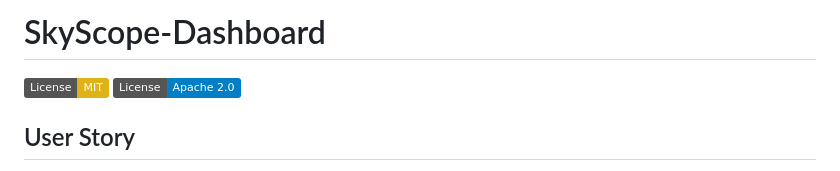
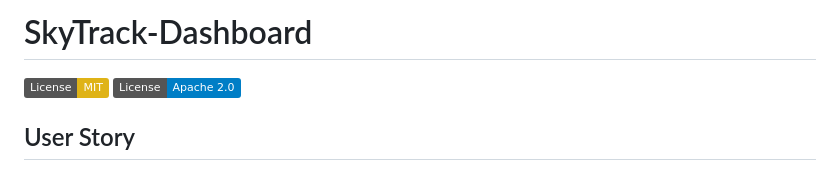
Before and after one commit to elele20005/SkyTrack-Dashboard, a Markdown page: README.md, the part around the change. Drawn GitHub-style; badges without logos.

Commit message:
Update README.md
commit

```diff
--- a/README.md
+++ b/README.md
@@ -1,4 +1,4 @@
-# SkyScope-Dashboard
+# SkyTrack-Dashboard
 [![License: MIT](https://img.shields.io/badge/License-MIT-yellow.svg)](https://opensource.org/licenses/MIT)
 [![License](https://img.shields.io/badge/License-Apache_2.0-blue.svg)](https://opensource.org/licenses/Apache-2.0)
 
```
